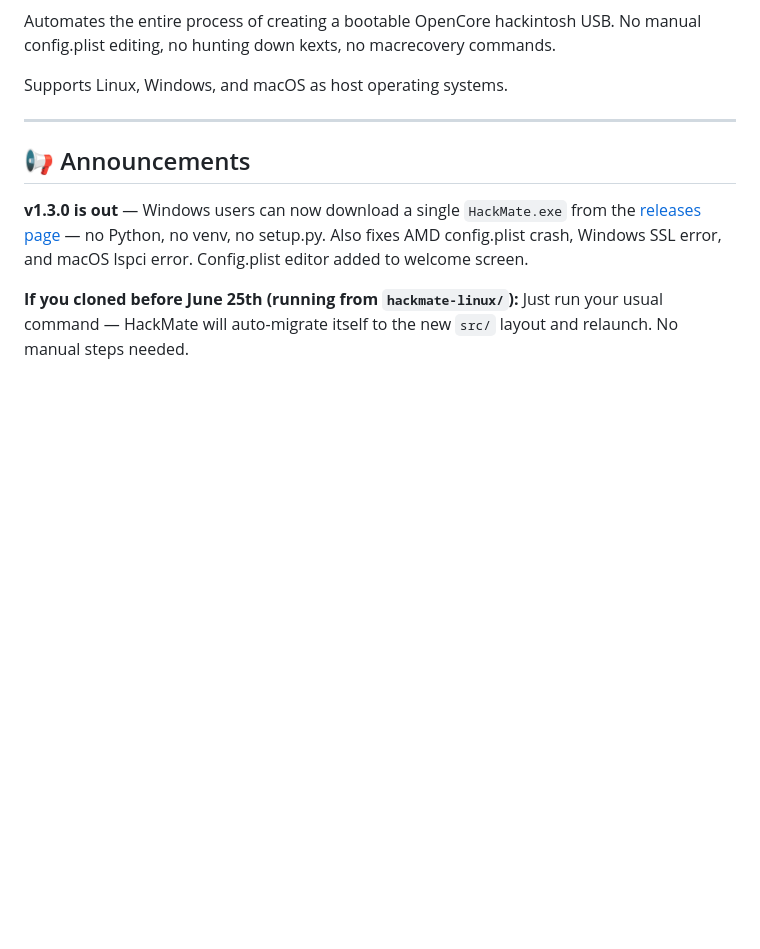
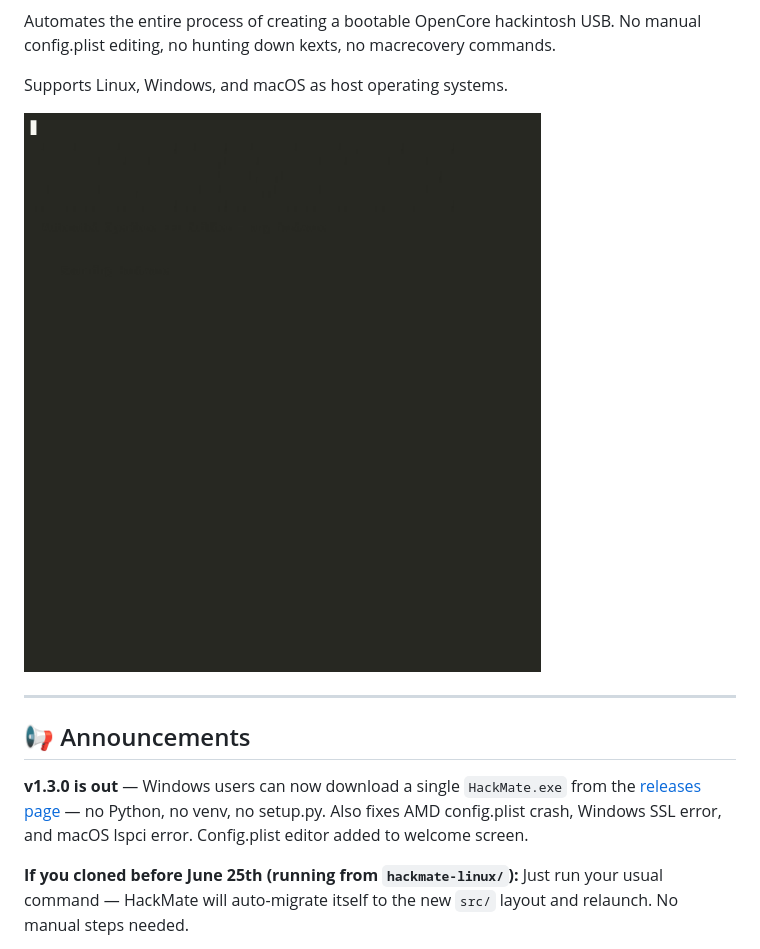
Before and after one commit to hackmatelabs/hackmate, a Markdown page: README.md, the part around the change. Drawn GitHub-style; pictures changed too: demo.gif (added); blank space fills up the shorter version.

```diff
--- a/README.md
+++ b/README.md
@@ -16,6 +16,8 @@
 Automates the entire process of creating a bootable OpenCore hackintosh USB. No manual config.plist editing, no hunting down kexts, no macrecovery commands.
 
 Supports Linux, Windows, and macOS as host operating systems.
+
+![HackMate demo](demo.gif)
 
 ---
 
```
Also changed, not shown: 1 other file.
